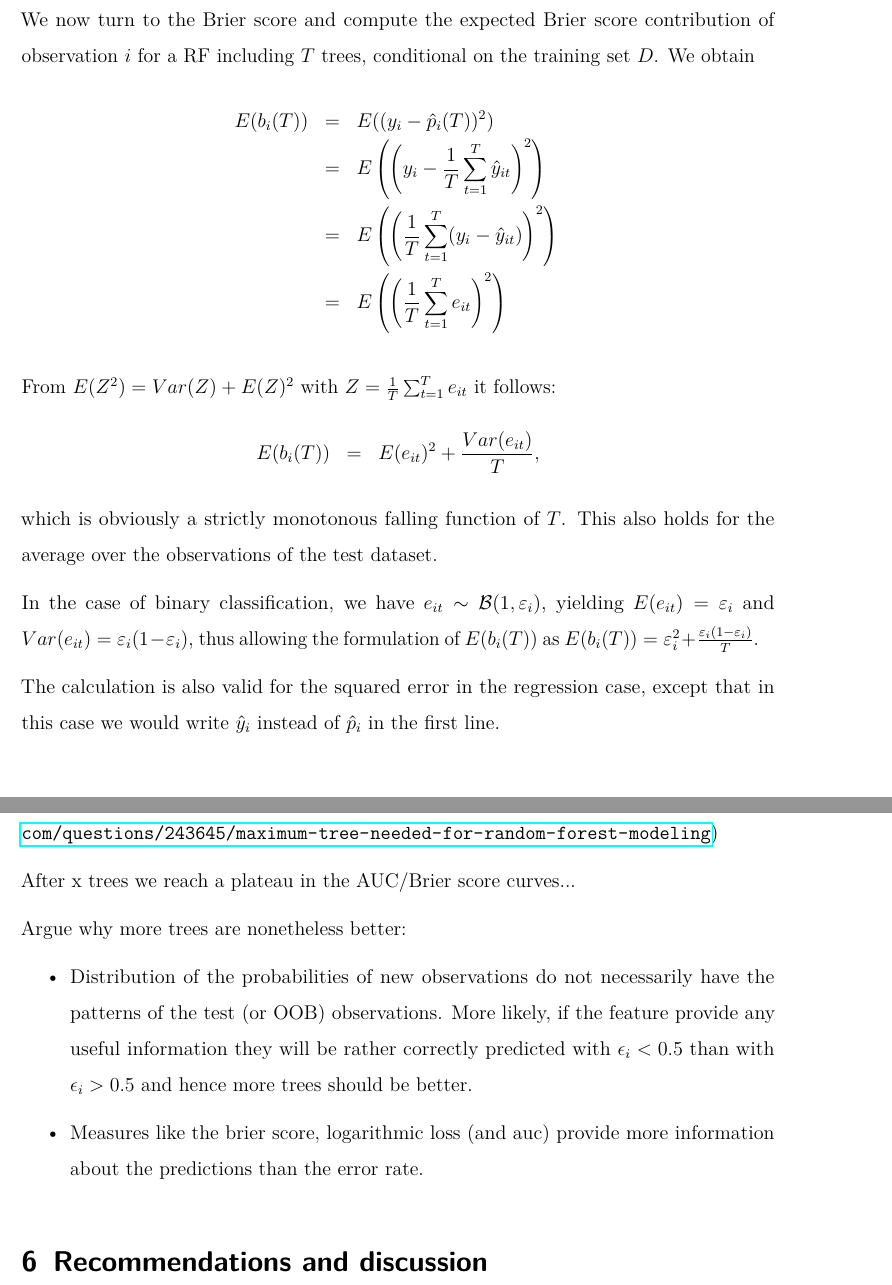
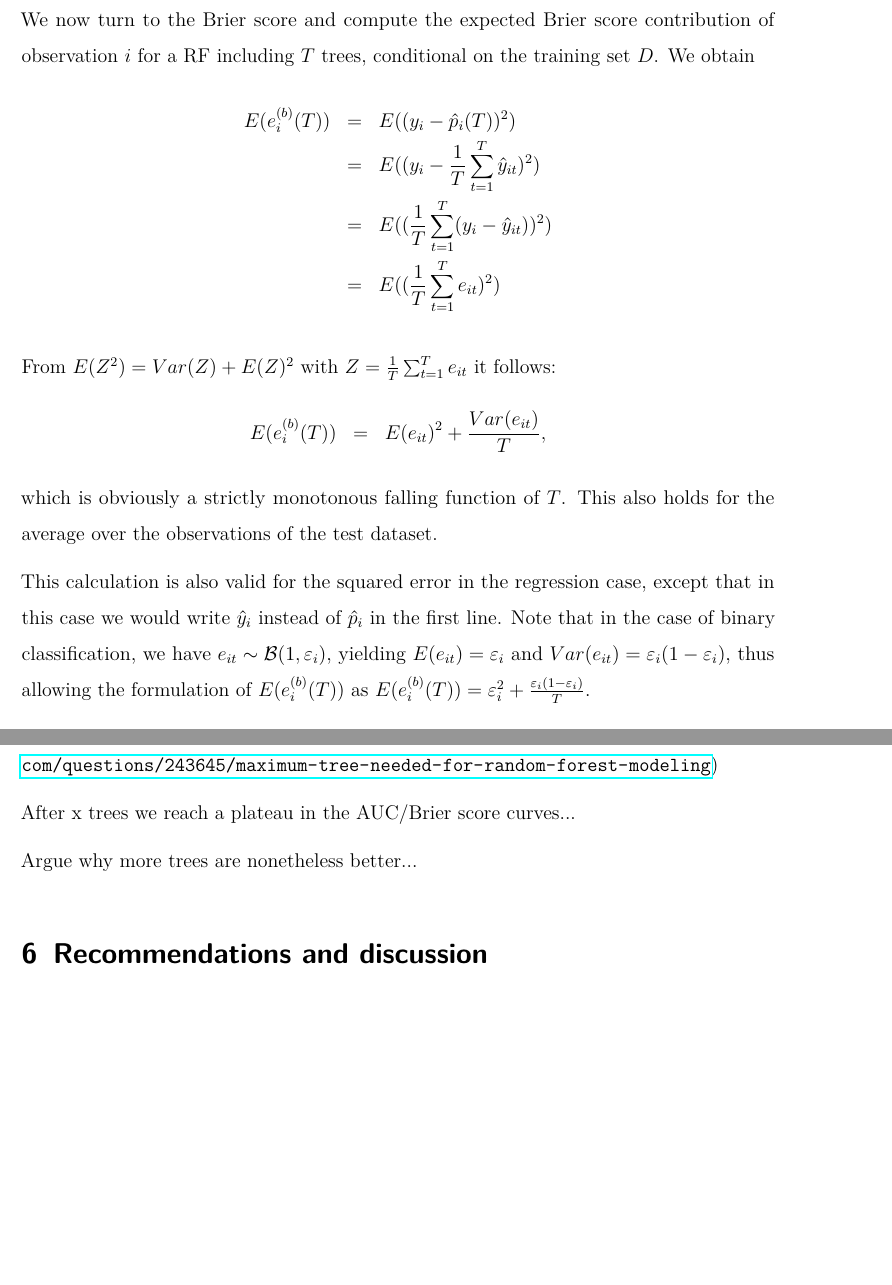
Before and after one commit to PhilippPro/ntree_randomForest, a LaTeX document (Paper/Ntree_RandomForest2.tex): two parts of pages 12 and 17 of 19, joined at a grey line, cut so that both start at the same text, the shorter picture padded with empty space. Compiled offline with pdfLaTeX; an older LaTeX class or package is replaced by its successor.

Commit message:
Revert "make the improvements of the discussion"
This reverts commit cc42784bbe5c567295676157bd67f1a9748da56d.

```diff
--- a/Paper/Ntree_RandomForest2.tex
+++ b/Paper/Ntree_RandomForest2.tex
@@ -366,21 +366,19 @@ and propose a reasonable convergence stop criteria that takes that into account.
 \subsection{Brier Score (binary classification) and squared error (regression)}
 We now turn to the Brier score and compute the expected Brier score contribution of observation $i$ for a RF including $T$ trees, conditional on the training set $D$. We obtain
 \begin{eqnarray*}
- E(b_i(T)) & = & E((y_i - \hat{p}_i(T) ) ^2) \\
-                    & = & E \left( \left( y_i-\frac{1}{T}\sum_{t=1}^T\hat{y}_{it} \right)^2 \right) \\
-                    & = & E \left( \left( \frac{1}{T}\sum_{t=1}^T(y_i-\hat{y}_{it}) \right)^2 \right) \\
-                    & = & E \left( \left( \frac{1}{T}\sum_{t=1}^T e_{it} \right)^2 \right)
+ E(e_i^{(b)}(T)) & = & E((y_i - \hat{p}_i(T) ) ^2) \\
+                    & = & E((y_i-\frac{1}{T}\sum_{t=1}^T\hat{y}_{it})^2) \\
+                    & = & E((\frac{1}{T}\sum_{t=1}^T(y_i-\hat{y}_{it}))^2) \\
+                    & = & E((\frac{1}{T}\sum_{t=1}^T e_{it})^2)
 \end{eqnarray*}
 
 
 From $E(Z^2) = Var(Z)+E(Z)^2$ with $Z=\frac{1}{T}\sum_{t=1}^T e_{it}$  it follows:
 \begin{eqnarray*}
- E(b_i(T)) & = & E(e_{it})^2+\frac{Var(e_{it})}{T},
+ E(e_i^{(b)}(T)) & = & E(e_{it})^2+\frac{Var(e_{it})}{T},
 \end{eqnarray*}
 which is obviously a strictly monotonous falling function of $T$. This also holds for the average over the observations of the test dataset.
 
-In the case of binary classification, we have  $e_{it}\sim\mathcal{B}(1,\varepsilon_i)$, yielding $E(e_{it})=\varepsilon_i$ and $Var(e_{it})=\varepsilon_i(1-\varepsilon_i)$, thus allowing the formulation of  $E(b_i(T))$ as $E(b_i(T))=\varepsilon_i^2+\frac{\varepsilon_i(1-\varepsilon_i)}{T}$.
-
-The calculation is also valid for the squared error in the regression case, except that in this case we would write $\hat{y}_{i}$ instead of $\hat{p}_{i}$ in the first line.
+This calculation is also valid for the squared error in the regression case, except that in this case we would write $\hat{y}_{i}$ instead of $\hat{p}_{i}$ in the first line. Note that in the case of binary classification, we have  $e_{it}\sim\mathcal{B}(1,\varepsilon_i)$, yielding $E(e_{it})=\varepsilon_i$ and $Var(e_{it})=\varepsilon_i(1-\varepsilon_i)$, thus allowing the formulation of  $E(e_i^{(b)}(T))$ as $E(e_i^{(b)}(T))=\varepsilon_i^2+\frac{\varepsilon_i(1-\varepsilon_i)}{T}$.
 
 \subsection{Logarithmic Loss}
@@ -459,13 +457,7 @@ Automatic break criteria, convergence measure; (Question: Are more trees needed
 
 After x trees we reach a plateau in the AUC/Brier score curves...
 
-Argue why more trees are nonetheless better:
-\begin{itemize}
-\item Distribution of the probabilities of new observations do not necessarily have the patterns of the test (or OOB) observations.
-More likely, if the feature provide any useful information they will be rather correctly predicted with $\epsilon_i < 0.5$ than with $\epsilon_i > 0.5$ and hence more trees should be better.
-\item Measures like the brier score, logarithmic loss (and auc) provide more information about the predictions than the error rate.
-\end{itemize}
-
+Argue why more trees are nonetheless better...
 
 \section{Recommendations and discussion}
 \label{sec:discussion}
```
Also changed, not shown: Paper/Ntree_RandomForest2.bbl (deleted), Paper/Ntree_RandomForest2.tex (16 more changed lines), 3 other files.
